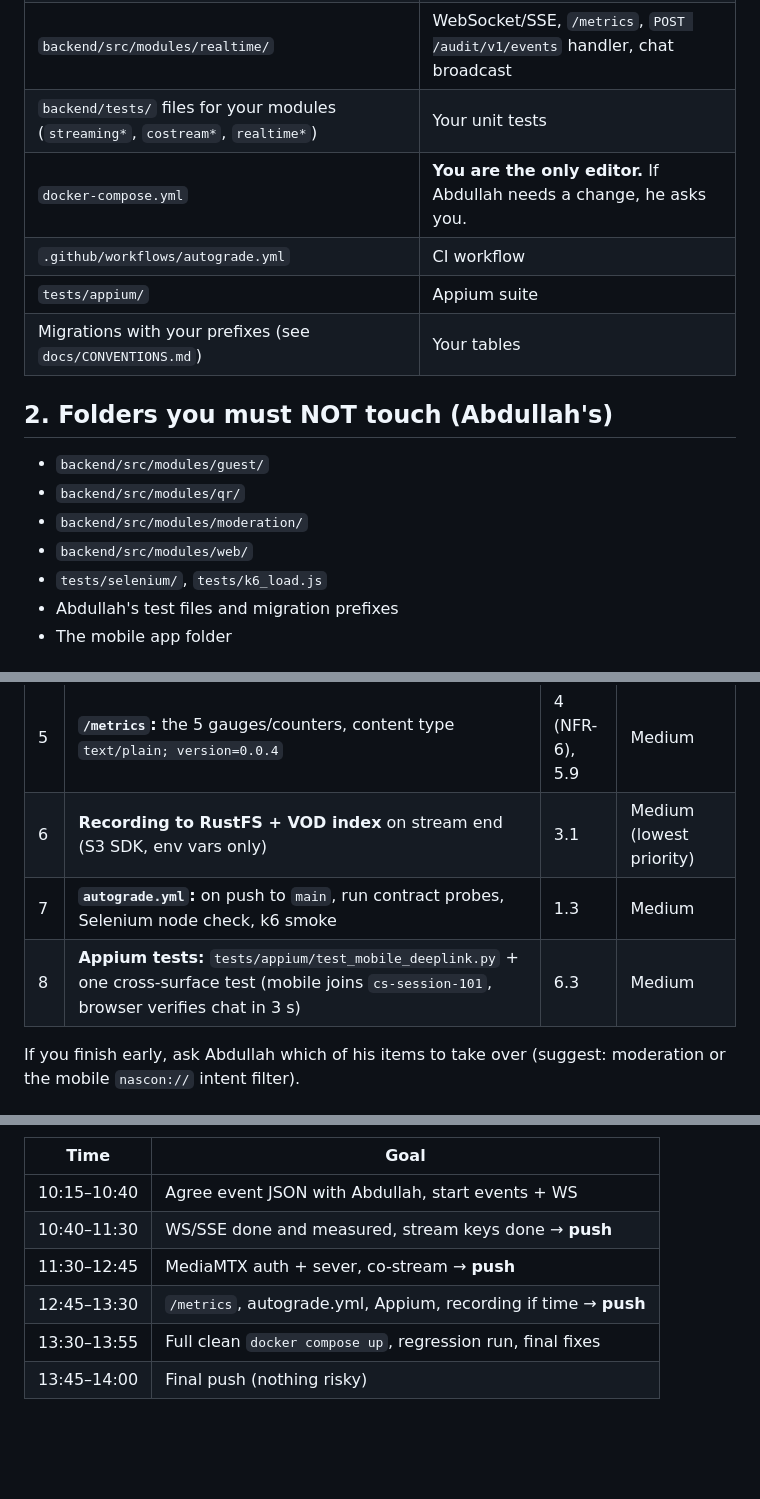
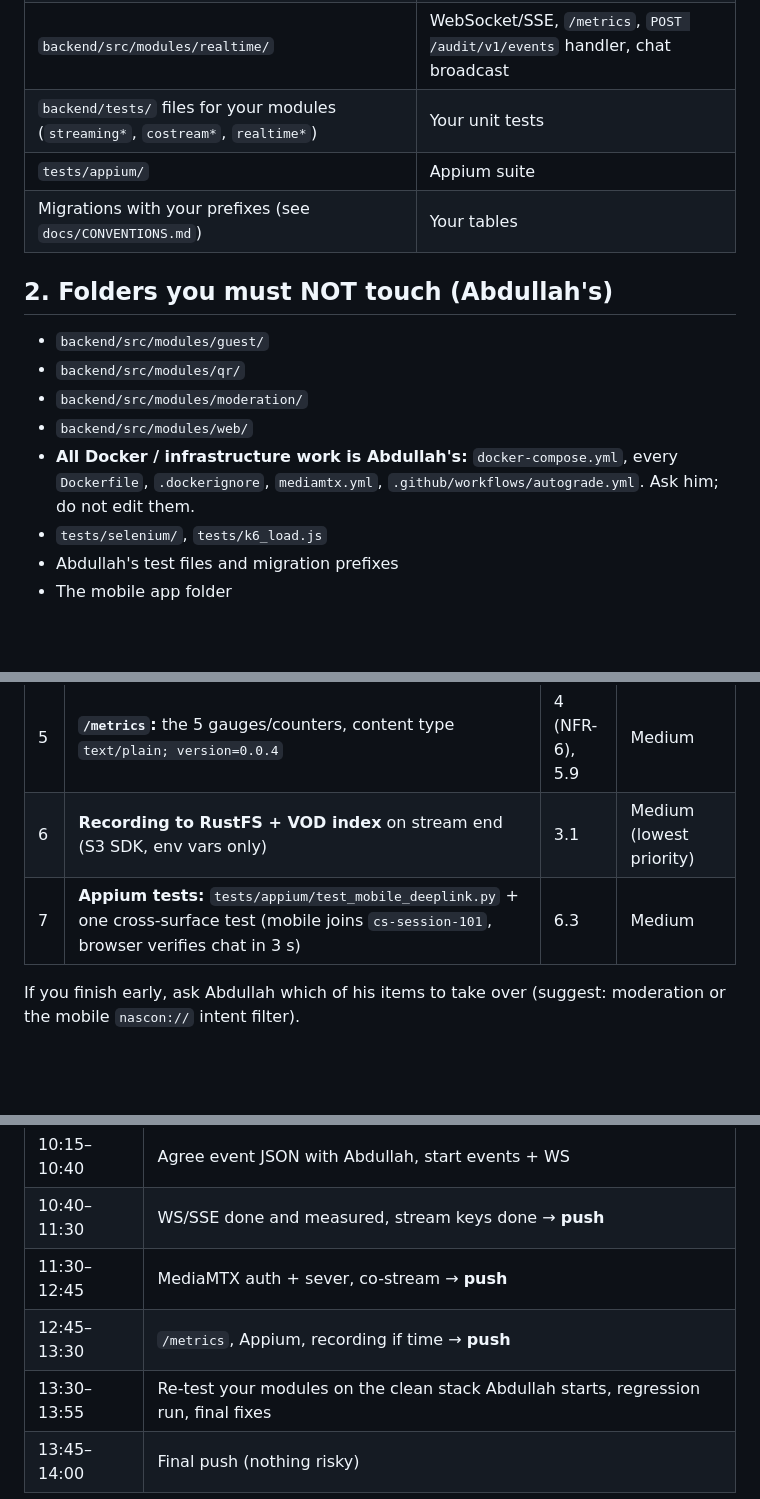
Before and after one commit to abbdullahjan/Nascon_2026_AppDev, a Markdown page: README_AHMED.md, 3 parts joined by grey strips. GitHub-like rendering; blank space fills up the shorter version.

```diff
--- a/README_AHMED.md
+++ b/README_AHMED.md
@@ -13,8 +13,6 @@ You own the **hardest** backend pieces: media pipeline, co-stream state machine,
 | `backend/src/modules/costream/` | Co-stream sessions, host handoff |
 | `backend/src/modules/realtime/` | WebSocket/SSE, `/metrics`, `POST /audit/v1/events` handler, chat broadcast |
 | `backend/tests/` files for your modules (`streaming*`, `costream*`, `realtime*`) | Your unit tests |
-| `docker-compose.yml` | **You are the only editor.** If Abdullah needs a change, he asks you. |
-| `.github/workflows/autograde.yml` | CI workflow |
 | `tests/appium/` | Appium suite |
 | Migrations with your prefixes (see `docs/CONVENTIONS.md`) | Your tables |
 
@@ -24,6 +22,7 @@ You own the **hardest** backend pieces: media pipeline, co-stream state machine,
 - `backend/src/modules/qr/`
 - `backend/src/modules/moderation/`
 - `backend/src/modules/web/`
+- **All Docker / infrastructure work is Abdullah's:** `docker-compose.yml`, every `Dockerfile`, `.dockerignore`, `mediamtx.yml`, `.github/workflows/autograde.yml`. Ask him; do not edit them.
 - `tests/selenium/`, `tests/k6_load.js`
 - Abdullah's test files and migration prefixes
 - The mobile app folder
@@ -46,8 +45,7 @@ Never put module logic into `shared/`.
 | 4 | **Co-stream session:** 5 ordered validation steps, host-drop handoff (`participants[0]` removed → next is host), solo termination, idempotent replay (200), `chat-{session_id}`, signature | 5.5, 8.1 | Hard |
 | 5 | **`/metrics`:** the 5 gauges/counters, content type `text/plain; version=0.0.4` | 4 (NFR-6), 5.9 | Medium |
 | 6 | **Recording to RustFS + VOD index** on stream end (S3 SDK, env vars only) | 3.1 | Medium (lowest priority) |
-| 7 | **`autograde.yml`:** on push to `main`, run contract probes, Selenium node check, k6 smoke | 1.3 | Medium |
-| 8 | **Appium tests:** `tests/appium/test_mobile_deeplink.py` + one cross-surface test (mobile joins `cs-session-101`, browser verifies chat in 3 s) | 6.3 | Medium |
+| 7 | **Appium tests:** `tests/appium/test_mobile_deeplink.py` + one cross-surface test (mobile joins `cs-session-101`, browser verifies chat in 3 s) | 6.3 | Medium |
 
 If you finish early, ask Abdullah which of his items to take over (suggest: moderation or the mobile `nascon://` intent filter).
 
@@ -85,6 +84,6 @@ If you finish early, ask Abdullah which of his items to take over (suggest: mode
 | 10:15–10:40 | Agree event JSON with Abdullah, start events + WS |
 | 10:40–11:30 | WS/SSE done and measured, stream keys done → **push** |
 | 11:30–12:45 | MediaMTX auth + sever, co-stream → **push** |
-| 12:45–13:30 | `/metrics`, autograde.yml, Appium, recording if time → **push** |
-| 13:30–13:55 | Full clean `docker compose up`, regression run, final fixes |
+| 12:45–13:30 | `/metrics`, Appium, recording if time → **push** |
+| 13:30–13:55 | Re-test your modules on the clean stack Abdullah starts, regression run, final fixes |
 | 13:45–14:00 | Final push (nothing risky) |
```
Also changed, not shown: other parts of README_AHMED.md (+1 -0 lines), README_ABDULLAH.md (+23 -8 lines).
